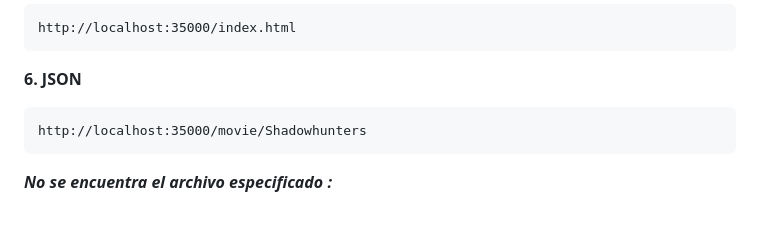
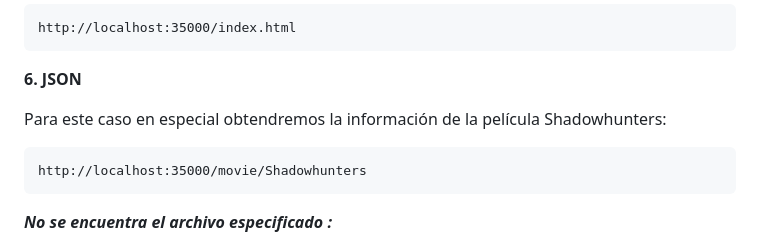
Before and after one commit to AREP2024-1/AREP_Taller03, a Markdown page: README.md, the part around the change. Drawn GitHub-style; blank space fills up the shorter version.

Commit message:
Modificacion y finalizacion Readme

````diff
--- a/README.md
+++ b/README.md
@@ -110,6 +110,9 @@ http://localhost:35000/index.html
 ```
 
 **6. JSON**
+
+Para este caso en especial obtendremos la información de la película Shadowhunters:
+
 ```
 http://localhost:35000/movie/Shadowhunters
 ```
````
